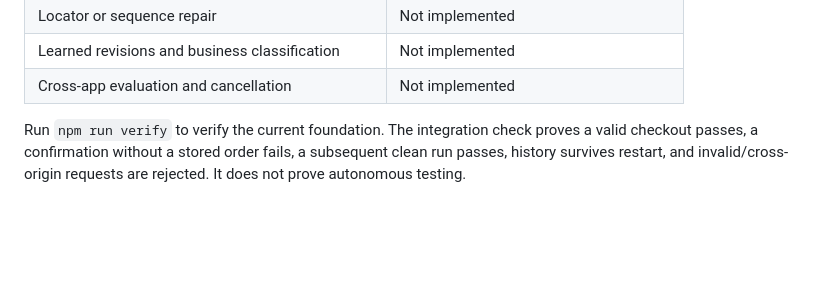
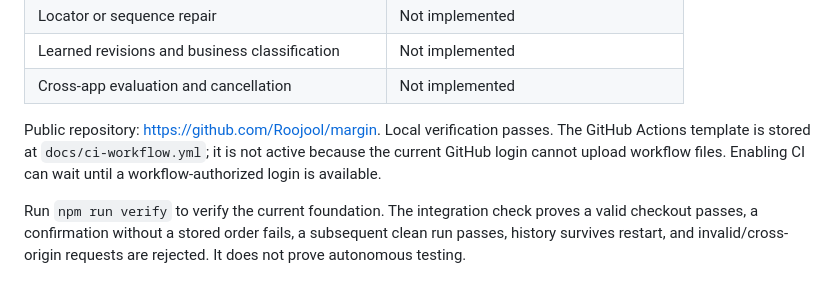
Before and after one commit to Roojool/margin, a Markdown page: HACKATHON-PLAN.md, the part around the change. GitHub-like rendering; blank space fills up the shorter version.

```diff
--- a/HACKATHON-PLAN.md
+++ b/HACKATHON-PLAN.md
@@ -37,6 +37,11 @@ No additional target or rules have been supplied yet. An organizer app or late t
 | Locator or sequence repair | Not implemented |
 | Learned revisions and business classification | Not implemented |
 | Cross-app evaluation and cancellation | Not implemented |
+
+Public repository: https://github.com/Roojool/margin. Local verification passes.
+The GitHub Actions template is stored at `docs/ci-workflow.yml`; it is not active
+because the current GitHub login cannot upload workflow files. Enabling CI can
+wait until a workflow-authorized login is available.
 
 Run `npm run verify` to verify the current foundation. The integration check proves a valid checkout passes, a confirmation without a stored order fails, a subsequent clean run passes, history survives restart, and invalid/cross-origin requests are rejected. It does not prove autonomous testing.
 
```
Also changed, not shown: README.md (+9 -0 lines).
